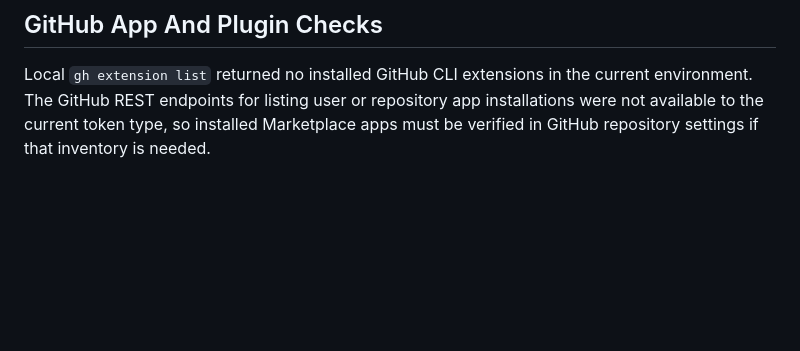
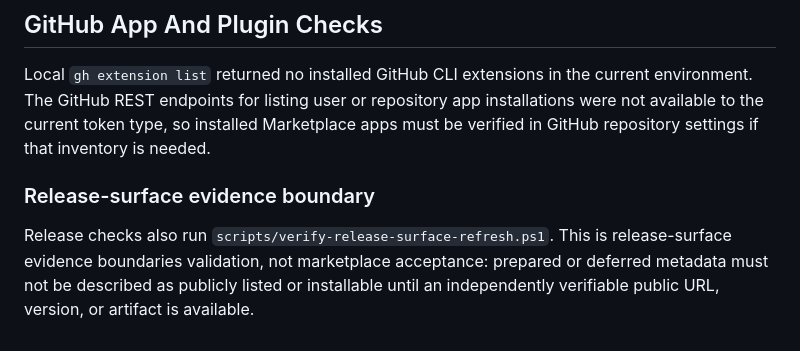
Before and after one commit to edithatogo/sourceright, a Markdown page: docs/src/security-automation.md, the part around the change. GitHub-like rendering; blank space fills up the shorter version.

Commit message:
[CI] Restore release surface security policy evidence

```diff
--- a/docs/src/security-automation.md
+++ b/docs/src/security-automation.md
@@ -294,3 +294,9 @@ current environment. The GitHub REST endpoints for listing user or repository
 app installations were not available to the current token type, so installed
 Marketplace apps must be verified in GitHub repository settings if that
 inventory is needed.
+### Release-surface evidence boundary
+
+Release checks also run `scripts/verify-release-surface-refresh.ps1`. This is
+release-surface evidence boundaries validation, not marketplace acceptance: prepared or
+deferred metadata must not be described as publicly listed or installable until
+an independently verifiable public URL, version, or artifact is available.
```
